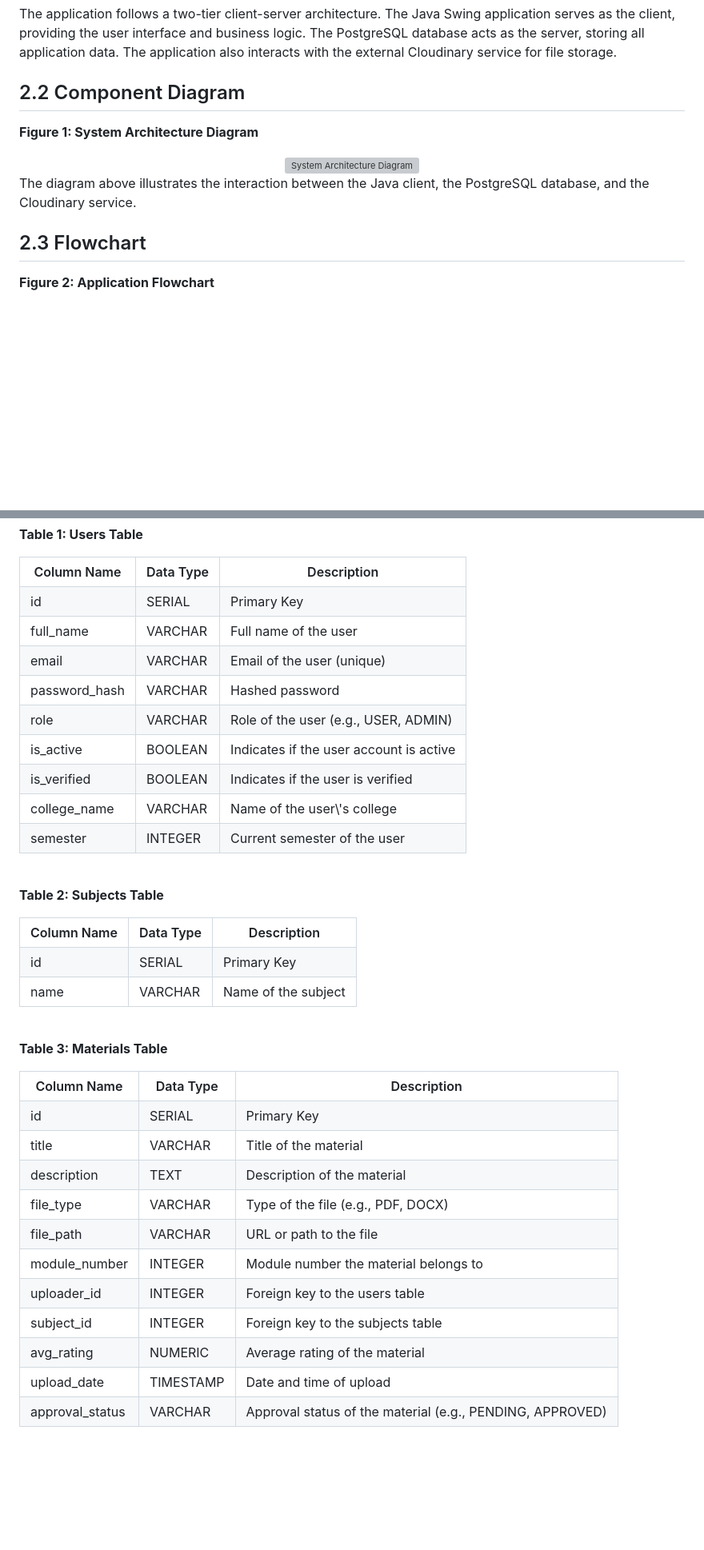
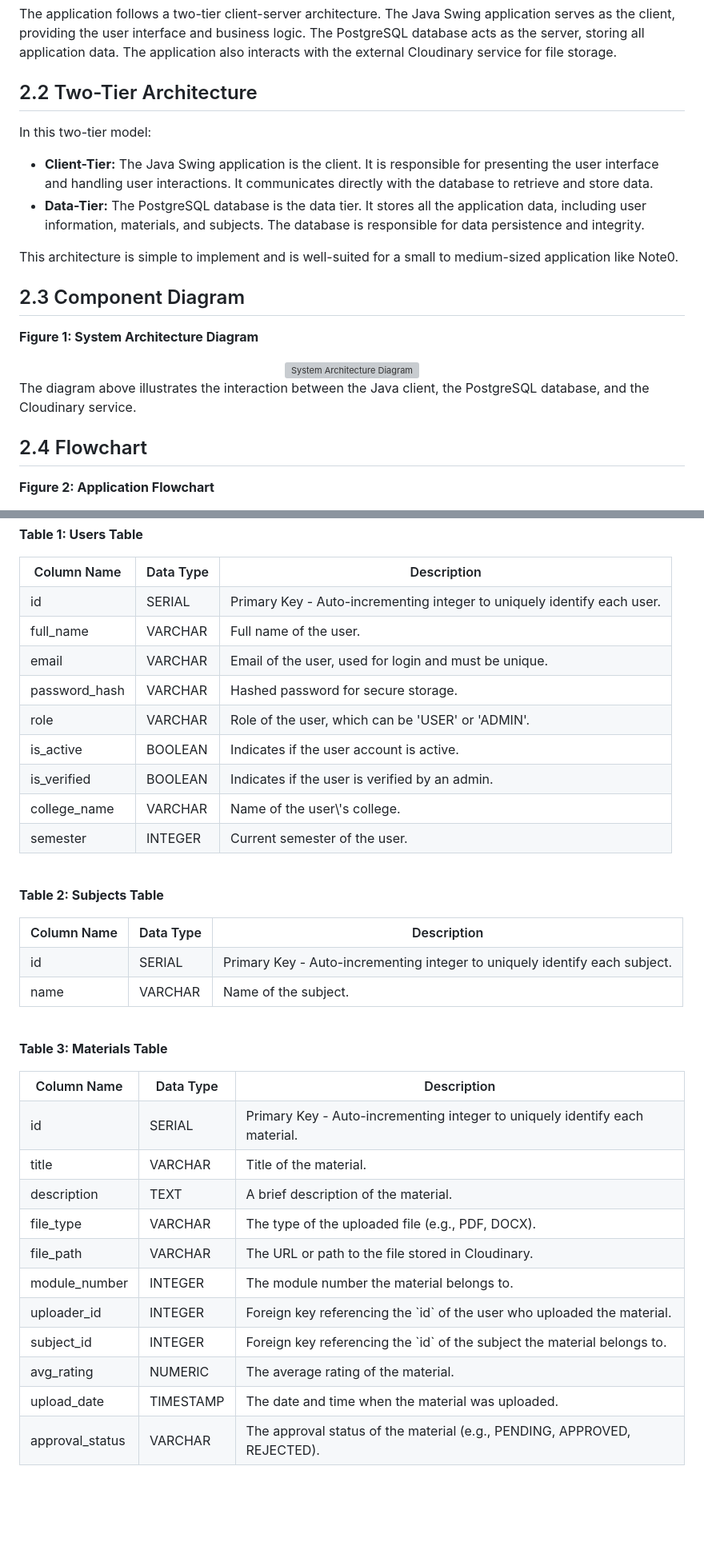
Before and after one commit to shadows-codinghub/note0-database, a Markdown page: Docs/report.md, 2 parts joined by grey strips. Shown: that part at 80% size. Rendered like a GitHub page; blank space fills up the shorter version; grey boxes are pictures that could not be loaded.

Commit message:
syllabus based updates to report.md

```diff
--- a/Docs/report.md
+++ b/Docs/report.md
@@ -162,14 +179,22 @@ Chapter 9: Conclusion
 <h2>2.1 High-Level Architecture</h2>
 <p style="text-align: justify; line-height: 1.5;">The application follows a two-tier client-server architecture. The Java Swing application serves as the client, providing the user interface and business logic. The PostgreSQL database acts as the server, storing all application data. The application also interacts with the external Cloudinary service for file storage.</p>
 
-<h2>2.2 Component Diagram</h2>
+<h2>2.2 Two-Tier Architecture</h2>
+<p style="text-align: justify; line-height: 1.5;">In this two-tier model:
+<ul>
+    <li><b>Client-Tier:</b> The Java Swing application is the client. It is responsible for presenting the user interface and handling user interactions. It communicates directly with the database to retrieve and store data.</li>
+    <li><b>Data-Tier:</b> The PostgreSQL database is the data tier. It stores all the application data, including user information, materials, and subjects. The database is responsible for data persistence and integrity.</li>
+</ul>
+This architecture is simple to implement and is well-suited for a small to medium-sized application like Note0.</p>
+
+<h2>2.3 Component Diagram</h2>
 <p style="text-align: justify; line-height: 1.5;"><b>Figure 1: System Architecture Diagram</b></p>
 <center>
 <img src="[PLACEHOLDER_FOR_SYSTEM_ARCHITECTURE_DIAGRAM]" alt="System Architecture Diagram">
 </center>
 <p style="text-align: justify; line-height: 1.5;">The diagram above illustrates the interaction between the Java client, the PostgreSQL database, and the Cloudinary service.</p>
 
-<h2>2.3 Flowchart</h2>
+<h2>2.4 Flowchart</h2>
 <p style="text-align: justify; line-height: 1.5;"><b>Figure 2: Application Flowchart</b></p>
 <center>
 <img src="[PLACEHOLDER_FOR_APPLICATION_FLOWCHART]" alt="Application Flowchart">
@@ -249,47 +276,47 @@ Chapter 9: Conclusion
     <tr>
         <td>id</td>
         <td>SERIAL</td>
-        <td>Primary Key</td>
+        <td>Primary Key - Auto-incrementing integer to uniquely identify each user.</td>
     </tr>
     <tr>
         <td>full_name</td>
         <td>VARCHAR</td>
-        <td>Full name of the user</td>
+        <td>Full name of the user.</td>
     </tr>
     <tr>
         <td>email</td>
         <td>VARCHAR</td>
-        <td>Email of the user (unique)</td>
+        <td>Email of the user, used for login and must be unique.</td>
     </tr>
     <tr>
         <td>password_hash</td>
         <td>VARCHAR</td>
-        <td>Hashed password</td>
+        <td>Hashed password for secure storage.</td>
     </tr>
     <tr>
         <td>role</td>
         <td>VARCHAR</td>
-        <td>Role of the user (e.g., USER, ADMIN)</td>
+        <td>Role of the user, which can be 'USER' or 'ADMIN'.</td>
     </tr>
     <tr>
         <td>is_active</td>
         <td>BOOLEAN</td>
-        <td>Indicates if the user account is active</td>
+        <td>Indicates if the user account is active.</td>
     </tr>
     <tr>
         <td>is_verified</td>
         <td>BOOLEAN</td>
-        <td>Indicates if the user is verified</td>
+        <td>Indicates if the user is verified by an admin.</td>
     </tr>
     <tr>
         <td>college_name</td>
         <td>VARCHAR</td>
-        <td>Name of the user\'s college</td>
+        <td>Name of the user\'s college.</td>
     </tr>
     <tr>
         <td>semester</td>
         <td>INTEGER</td>
-        <td>Current semester of the user</td>
+        <td>Current semester of the user.</td>
     </tr>
 </table>
 <br>
@@ -303,12 +330,12 @@ Chapter 9: Conclusion
     <tr>
         <td>id</td>
         <td>SERIAL</td>
-        <td>Primary Key</td>
+        <td>Primary Key - Auto-incrementing integer to uniquely identify each subject.</td>
     </tr>
     <tr>
         <td>name</td>
         <td>VARCHAR</td>
-        <td>Name of the subject</td>
+        <td>Name of the subject.</td>
     </tr>
 </table>
 <br>
@@ -322,57 +349,57 @@ Chapter 9: Conclusion
     <tr>
         <td>id</td>
         <td>SERIAL</td>
-        <td>Primary Key</td>
+        <td>Primary Key - Auto-incrementing integer to uniquely identify each material.</td>
     </tr>
     <tr>
         <td>title</td>
         <td>VARCHAR</td>
-        <td>Title of the material</td>
+        <td>Title of the material.</td>
     </tr>
     <tr>
         <td>description</td>
         <td>TEXT</td>
-        <td>Description of the material</td>
+        <td>A brief description of the material.</td>
     </tr>
     <tr>
         <td>file_type</td>
         <td>VARCHAR</td>
-        <td>Type of the file (e.g., PDF, DOCX)</td>
+        <td>The type of the uploaded file (e.g., PDF, DOCX).</td>
     </tr>
     <tr>
         <td>file_path</td>
         <td>VARCHAR</td>
-        <td>URL or path to the file</td>
+        <td>The URL or path to the file stored in Cloudinary.</td>
     </tr>
     <tr>
         <td>module_number</td>
         <td>INTEGER</td>
-        <td>Module number the material belongs to</td>
+        <td>The module number the material belongs to.</td>
     </tr>
     <tr>
         <td>uploader_id</td>
         <td>INTEGER</td>
-        <td>Foreign key to the users table</td>
+        <td>Foreign key referencing the `id` of the user who uploaded the material.</td>
     </tr>
     <tr>
         <td>subject_id</td>
         <td>INTEGER</td>
-        <td>Foreign key to the subjects table</td>
+        <td>Foreign key referencing the `id` of the subject the material belongs to.</td>
     </tr>
     <tr>
         <td>avg_rating</td>
         <td>NUMERIC</td>
-        <td>Average rating of the material</td>
+        <td>The average rating of the material.</td>
     </tr>
     <tr>
         <td>upload_date</td>
         <td>TIMESTAMP</td>
-        <td>Date and time of upload</td>
+        <td>The date and time when the material was uploaded.</td>
     </tr>
     <tr>
         <td>approval_status</td>
         <td>VARCHAR</td>
-        <td>Approval status of the material (e.g., PENDING, APPROVED)</td>
+        <td>The approval status of the material (e.g., PENDING, APPROVED, REJECTED).</td>
     </tr>
 </table>
 
```
Also changed, not shown: other parts of Docs/report.md (+56 -29 lines).
